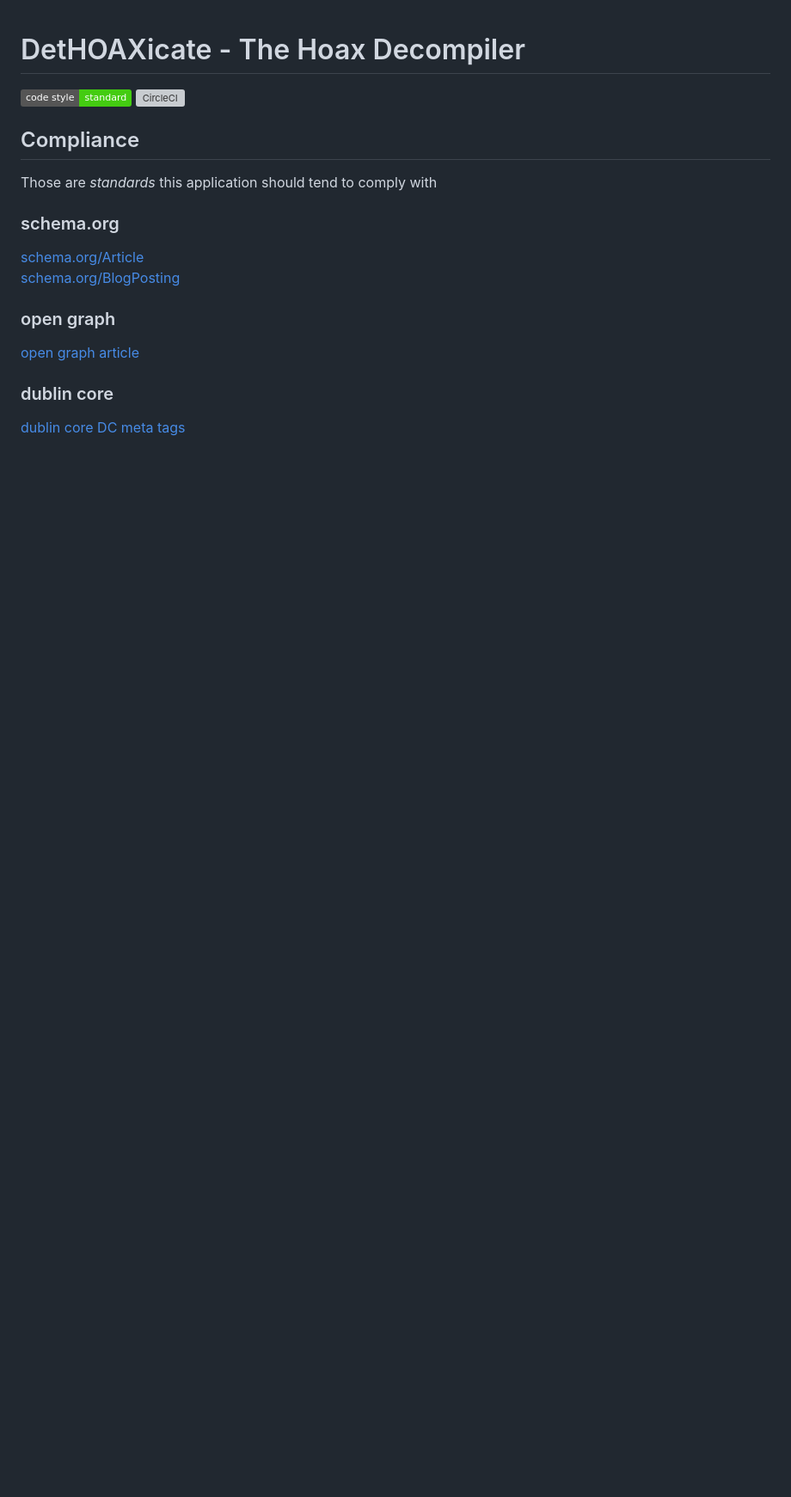
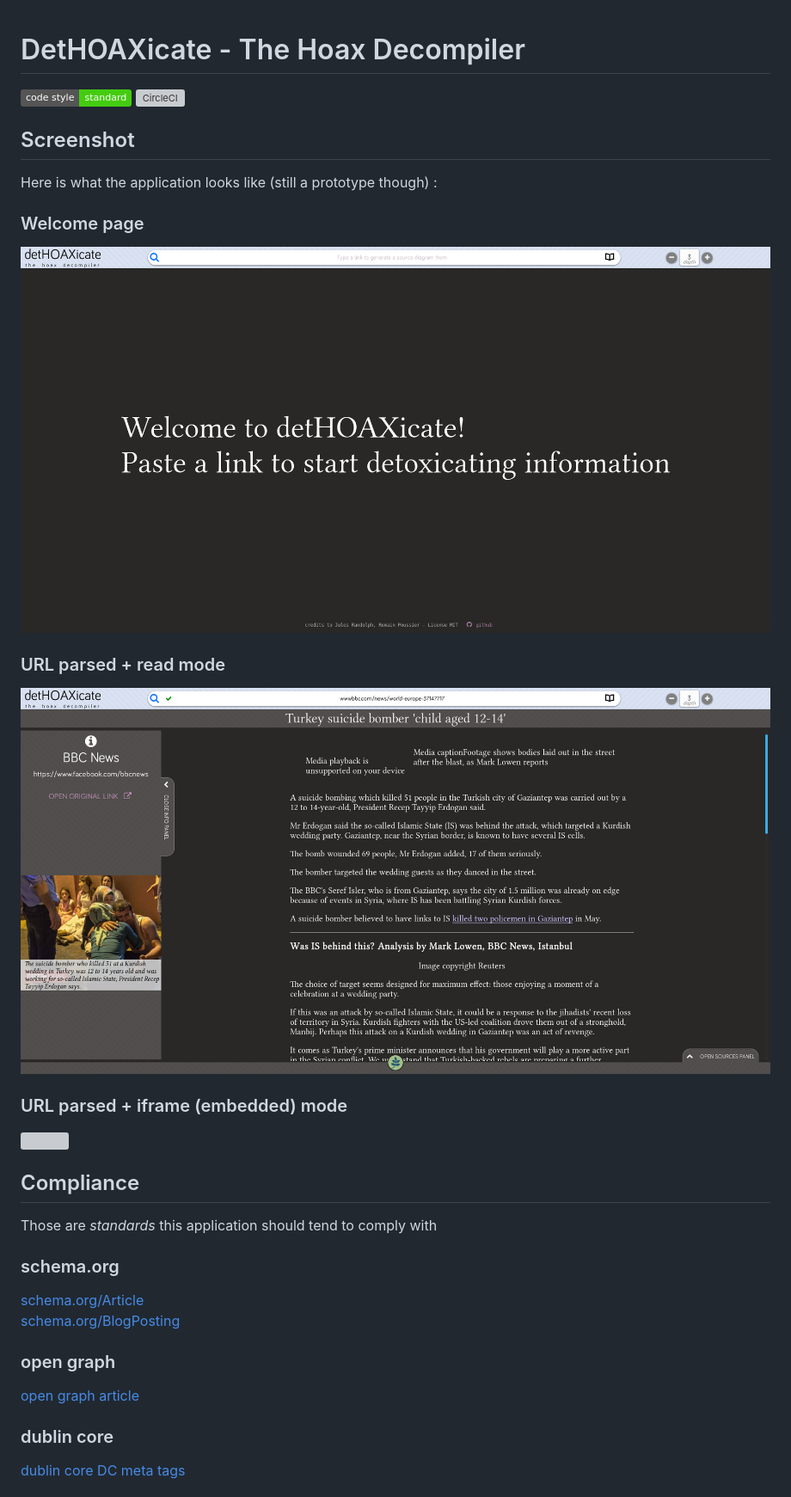
Before and after one commit to jsamr/detHOAXicate, a Markdown page: README.md, the part around the change. Shown at 86% size. Rendered like a GitHub page; pictures changed too: misc/dethoaxicate_url_readmode.png (added), misc/dethoaxicate_welcome.png (added); badges without logos; blank space fills up the shorter version; grey boxes are pictures that could not be loaded.

Commit message:
added screenshots

```diff
--- a/README.md
+++ b/README.md
@@ -2,6 +2,19 @@
 
 [![JavaScript Style Guide](https://img.shields.io/badge/code%20style-standard-brightgreen.svg)](http://standardjs.com/)
 [![CircleCI](https://circleci.com/gh/sveinburne/detHOAXicate/tree/master.svg?style=shield)](https://circleci.com/gh/sveinburne/detHOAXicate/tree/master)
+
+## Screenshot
+
+Here is what the application looks like (still a prototype though) :
+
+### Welcome page
+![](./misc/dethoaxicate_welcome.png)
+
+### URL parsed + read mode
+![](./misc/dethoaxicate_url_readmode.png)
+
+### URL parsed + iframe (embedded) mode
+![](./misc/dethoaxicate_url_frammode.png)
 
 ## Compliance
 
```
Also changed, not shown: 2 other files.
